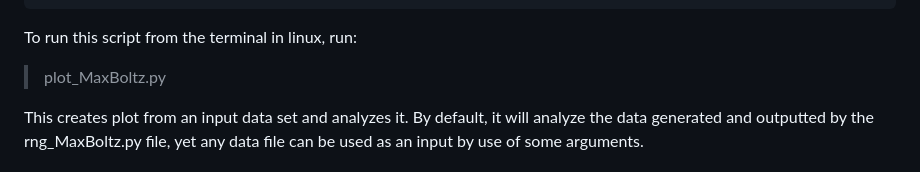
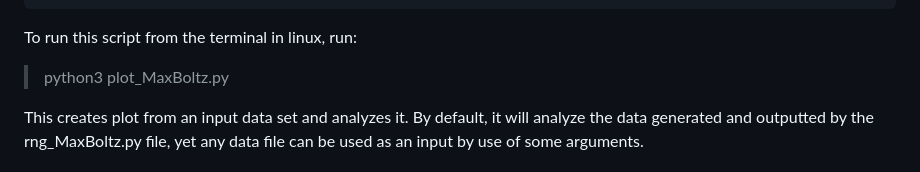
Before and after one commit to rafizadehn/PHSX815_Project1, a Markdown page: README.md, the part around the change. GitHub-like rendering.

```diff
--- a/README.md
+++ b/README.md
@@ -44,7 +44,7 @@ The generated data is plotted and analyzed by the `plot_MaxBoltz.py` python file
 
 To run this script from the terminal in linux, run:
 
-> plot_MaxBoltz.py
+> python3 plot_MaxBoltz.py
 
 This creates plot from an input data set and analyzes it. By default, it will analyze the data generated and outputted by the rng_MaxBoltz.py file, yet any data file can be used as an input by use of some arguments.
 
```
